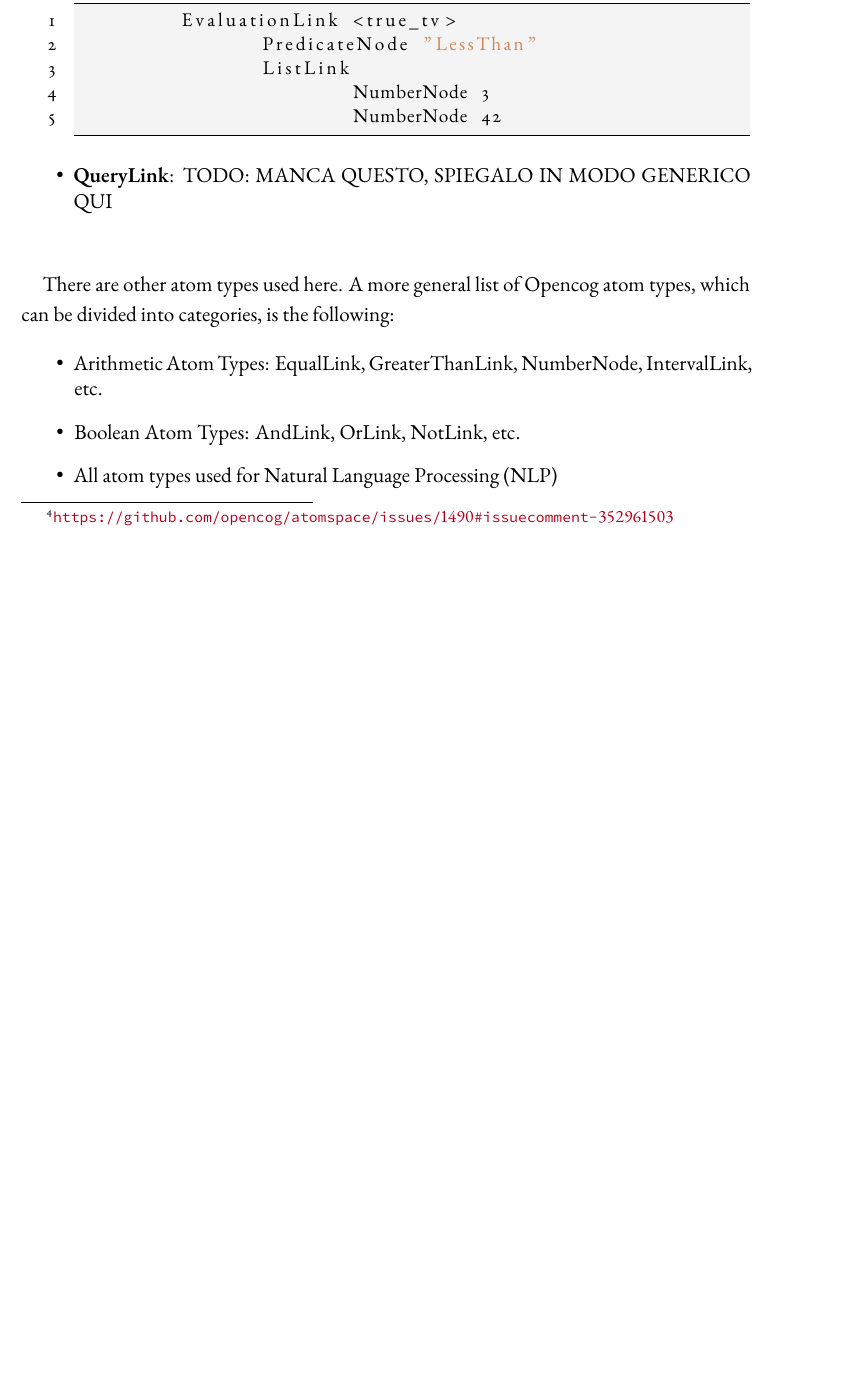
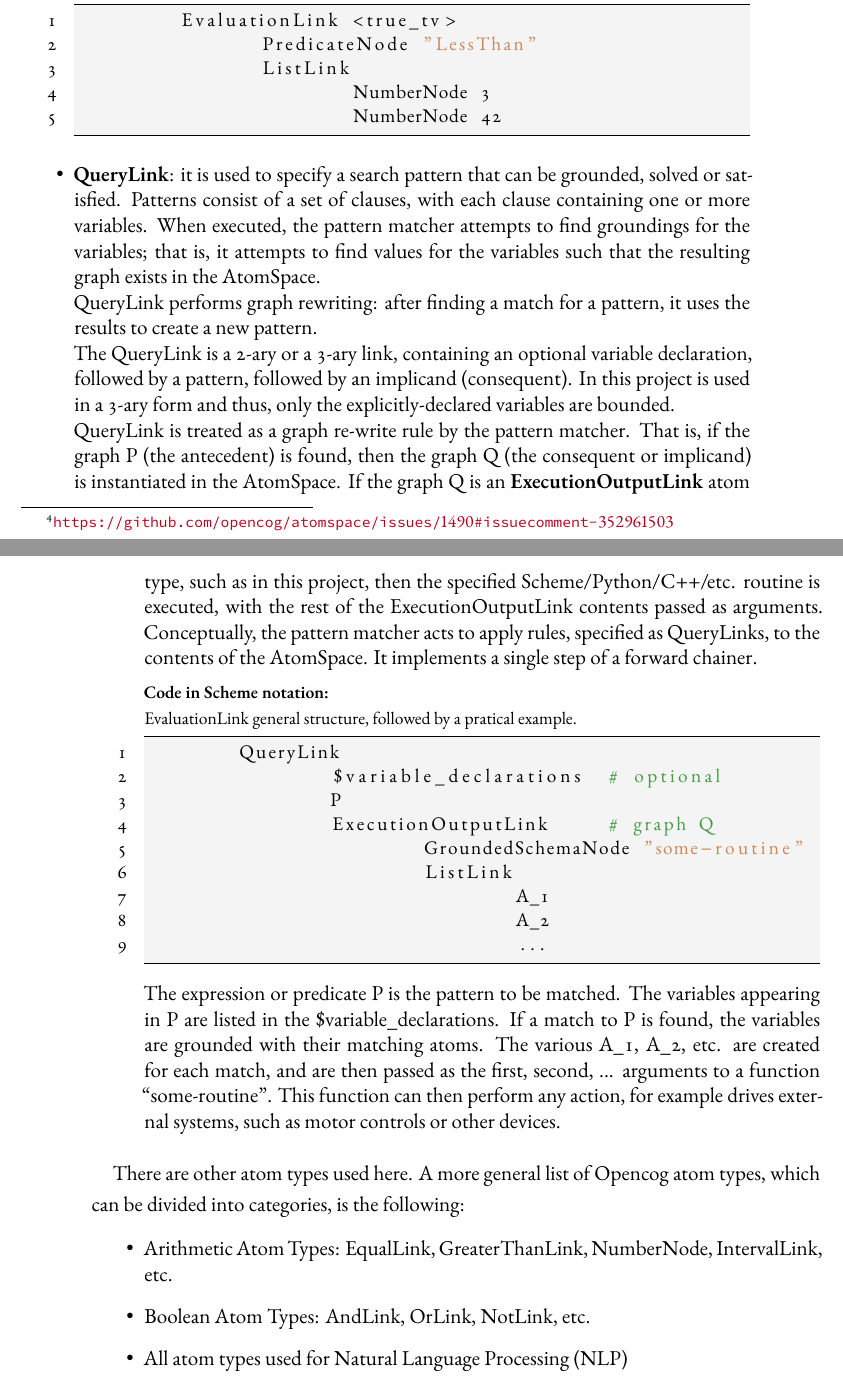
Before and after one commit to raschild6/Thiella_Tesi_Magistrale, a LaTeX thesis (dissertation.tex, which reads chapters/chapter1.tex): part of page 26 of 61 before the commit and two parts of pages 26 and 27 of 63 after it, the two joined at a grey line, cut so that both start at the same text, the shorter picture padded with empty space. Compiled offline with XeLaTeX.

Commit message:
Add some content (QueryLink), fix Pickup rule
TODO: Appendix A, action rules

```diff
--- a/chapters/chapter1.tex
+++ b/chapters/chapter1.tex
@@ -246,7 +246,27 @@ Pratical example, $3 < 42$ is true:
 			NumberNode 42
 \end{python}
 
-	\item \textbf{QueryLink}: TODO: MANCA QUESTO, SPIEGALO IN MODO GENERICO QUI \\
+	\item \textbf{QueryLink}: it is used to specify a search pattern that can be grounded, solved or satisfied. Patterns consist of a set of clauses, with each clause containing one or more variables. When executed, the pattern matcher attempts to find groundings for the variables; that is, it attempts to find values for the variables such that the resulting graph exists in the AtomSpace. \\
+QueryLink performs graph rewriting: after finding a match for a pattern, it uses the results to create a new pattern. \\
+The QueryLink is a 2-ary or a 3-ary link, containing an optional variable declaration, followed by a pattern, followed by an implicand (consequent). In this project is used in a 3-ary form and thus, only the explicitly-declared variables are bounded. \\
+QueryLink is treated as a graph re-write rule by the pattern matcher. That is, if the graph P (the antecedent) is found, then the graph Q (the consequent or implicand) is instantiated in the AtomSpace. If the graph Q is an \textbf{ExecutionOutputLink} atom type, such as in this project, then the specified Scheme/Python/C++/etc. routine is executed, with the rest of the ExecutionOutputLink contents passed as arguments. Conceptually, the pattern matcher acts to apply rules, specified as QueryLinks, to the contents of the AtomSpace. It implements a single step of a forward chainer.
+
+\begin{footnotesize}\textbf{Code in Scheme notation:} \\
+EvaluationLink general structure, followed by a pratical example.
+\end{footnotesize}
+\begin{python}
+	QueryLink
+		$variable_declarations	# optional
+		P
+		ExecutionOutputLink  	# graph Q
+			GroundedSchemaNode "some-routine"
+			ListLink
+				A_1
+				A_2
+				...
+\end{python}
+
+The expression or predicate P is the pattern to be matched. The variables appearing in P are listed in the \$variable\_declarations. If a match to P is found, the variables are grounded with their matching atoms. The various A\_1, A\_2, etc. are created for each match, and are then passed as the first, second, ... arguments to a function \enquote{some-routine}. This function can then perform any action, for example drives external systems, such as motor controls or other devices.
 \end{itemize}
 
 There are other atom types used here. A more general list of Opencog atom types, which can be divided into categories, is the following:
```
Also changed, not shown: chapters/chapter2.tex (+18 -16 lines), chapters/chapter3.tex (+2 -0 lines), dissertation.pdf, chapters/chapter1.tex (2 more changed lines), 1 other file.
